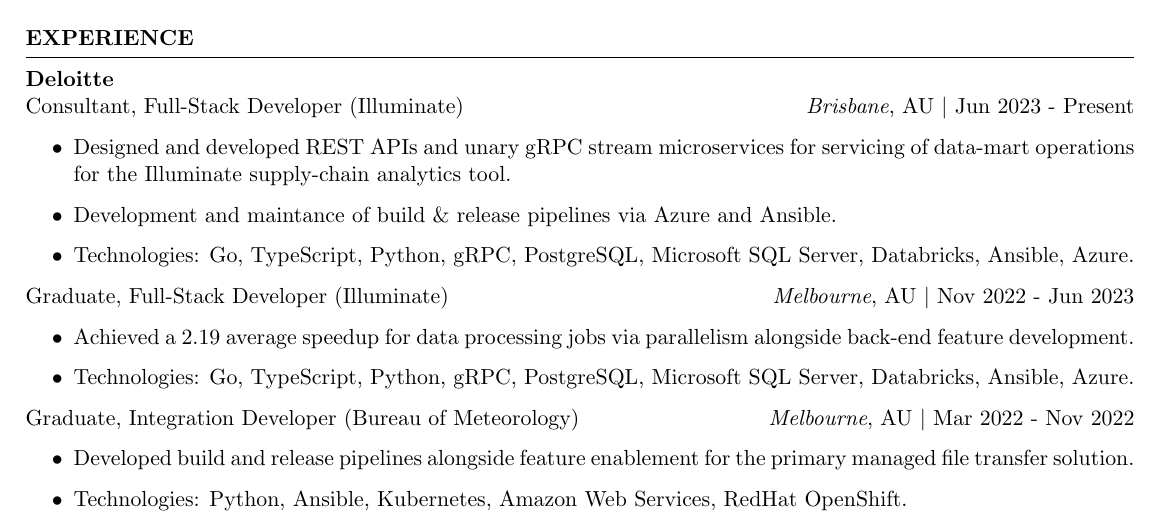
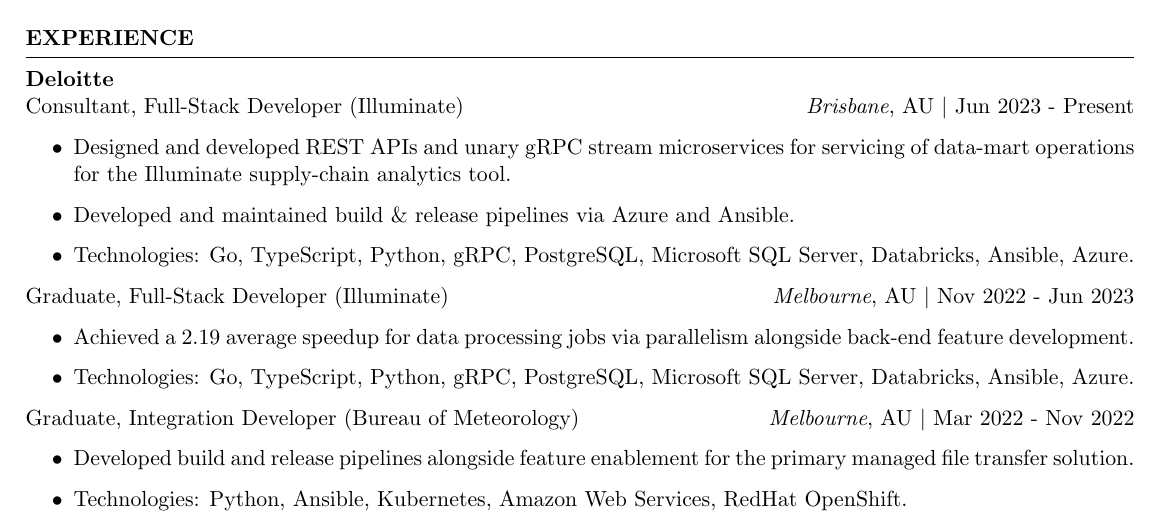
Before and after one commit to jamestkelly/resume, a LaTeX CV (main.tex): part of the page, cut so that both start at the same text. Compiled offline with pdfLaTeX.

Commit message:
bugfix: resolve typos in november update

```diff
--- a/main.tex
+++ b/main.tex
@@ -22,7 +22,7 @@
       Consultant, Full-Stack Developer (Illuminate) \hfill \textit{Brisbane}, AU \textbar\space Jun 2023 - Present
       \begin{itemize}
          \item Designed and developed REST APIs and unary gRPC stream microservices for servicing of data-mart operations for the Illuminate supply-chain analytics tool.
-         \item Development and maintance of build \& release pipelines via Azure and Ansible.
+         \item Developed and maintained build \& release pipelines via Azure and Ansible.
          \item Technologies: Go, TypeScript, Python, gRPC, PostgreSQL, Microsoft SQL Server, Databricks, Ansible, Azure.
       \end{itemize}
       Graduate, Full-Stack Developer (Illuminate) \hfill \textit{Melbourne}, AU \textbar\space Nov 2022 - Jun 2023
```
Also changed, not shown: main.pdf.
